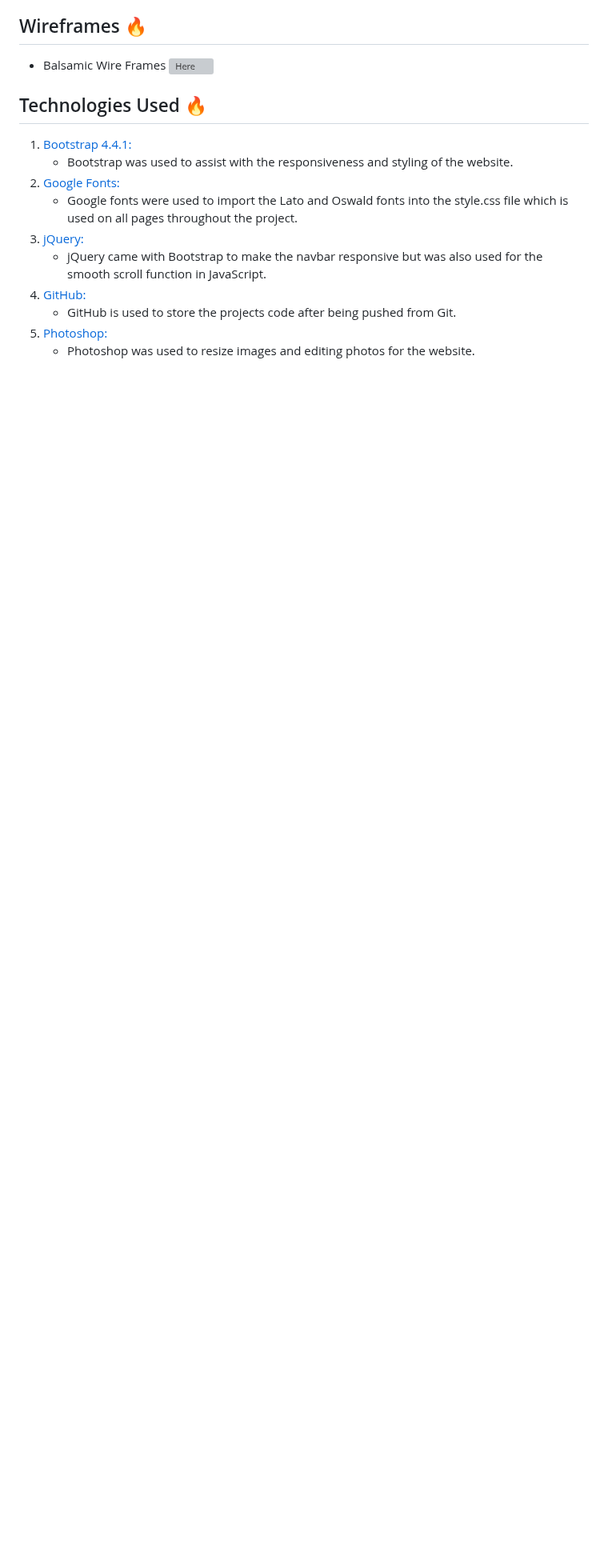
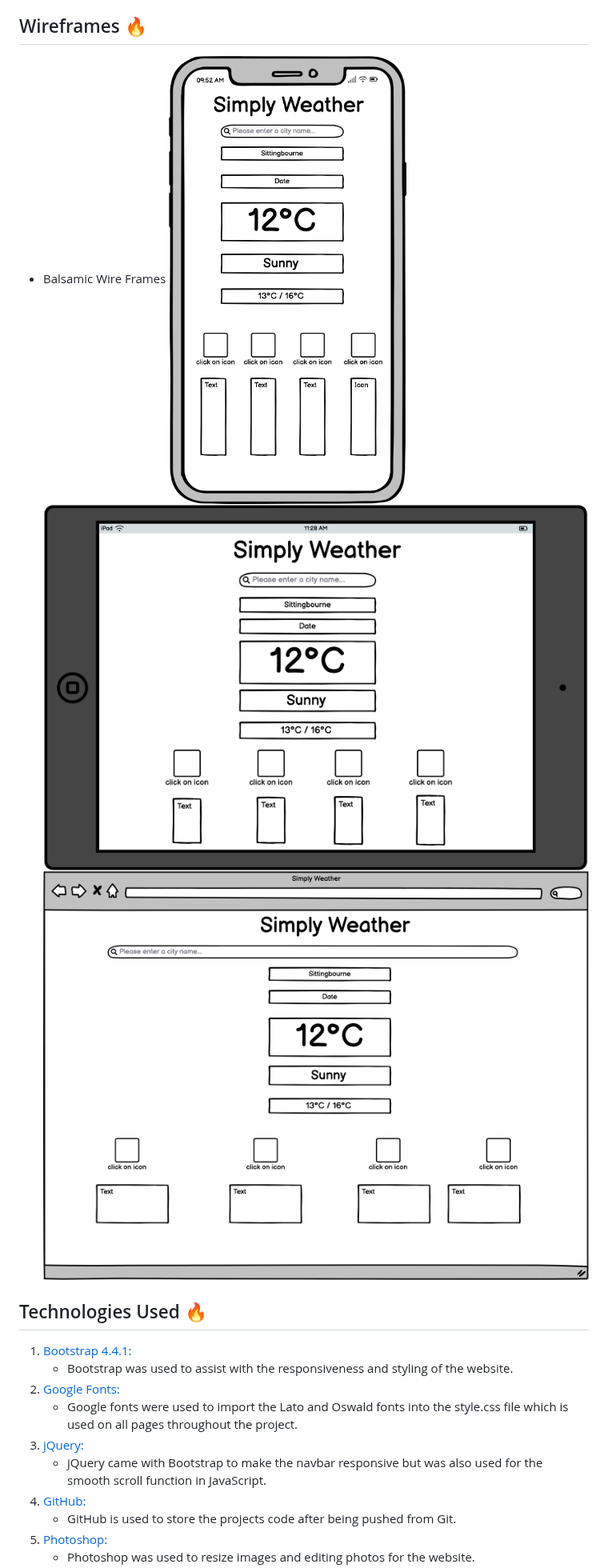
Before and after one commit to JMcbeath1966/Simply-Weather, a Markdown page: readme.md, the part around the change. Shown at 80% size. Rendered like a GitHub page; blank space fills up the shorter version; grey boxes are pictures that could not be loaded.

Commit message:
Update readme.md with png wireframe files

```diff
--- a/readme.md
+++ b/readme.md
@@ -36,7 +36,10 @@ The website site is designed to be accessed and responsive to make it simple for
 
 ## Wireframes 🔥
 
-- Balsamic Wire Frames ![Here](https://github.com/JMcbeath1966/Simply-Weather/blob/main/simply-weather-wireframes.pdf)
+- Balsamic Wire Frames
+![Here](https://github.com/JMcbeath1966/Simply-Weather/blob/main/images/mobile-view-sw.png)
+![Here](https://github.com/JMcbeath1966/Simply-Weather/blob/main/images/tablet-view-sw.png)
+![Here](https://github.com/JMcbeath1966/Simply-Weather/blob/main/images/laptop-view-sw.png)
 
 ## Technologies Used 🔥
 
```
